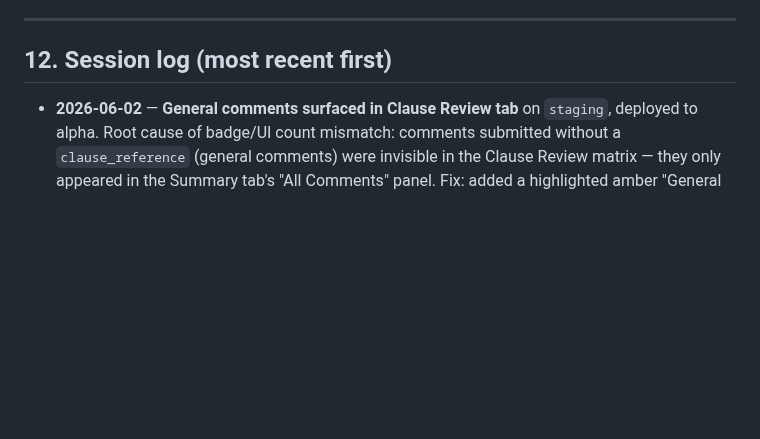
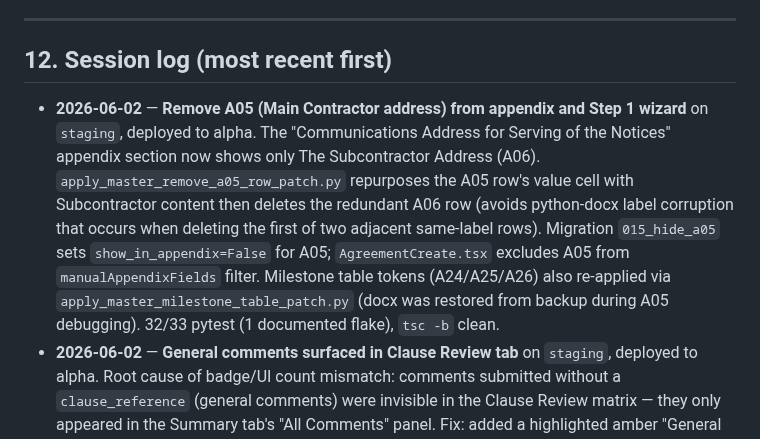
Before and after one commit to Dobaaa/SAMS-Intial-Project, a Markdown page: CLAUDE.md, the part around the change. Rendered like a GitHub page; blank space fills up the shorter version.

Commit message:
docs(claude): log A05 removal session entry
Co-Authored-By: Claude Opus 4.7 (1M context) <noreply@anthropic.com>

```diff
--- a/CLAUDE.md
+++ b/CLAUDE.md
@@ -157,6 +157,7 @@ No confirmation needed unless the change is destructive to the DB (e.g. dropping
 
 ## 12. Session log (most recent first)
 
+- **2026-06-02** — **Remove A05 (Main Contractor address) from appendix and Step 1 wizard** on `staging`, deployed to alpha. The "Communications Address for Serving of the Notices" appendix section now shows only The Subcontractor Address (A06). `apply_master_remove_a05_row_patch.py` repurposes the A05 row's value cell with Subcontractor content then deletes the redundant A06 row (avoids python-docx label corruption that occurs when deleting the first of two adjacent same-label rows). Migration `015_hide_a05` sets `show_in_appendix=False` for A05; `AgreementCreate.tsx` excludes A05 from `manualAppendixFields` filter. Milestone table tokens (A24/A25/A26) also re-applied via `apply_master_milestone_table_patch.py` (docx was restored from backup during A05 debugging). 32/33 pytest (1 documented flake), `tsc -b` clean.
 - **2026-06-02** — **General comments surfaced in Clause Review tab** on `staging`, deployed to alpha. Root cause of badge/UI count mismatch: comments submitted without a `clause_reference` (general comments) were invisible in the Clause Review matrix — they only appeared in the Summary tab's "All Comments" panel. Fix: added a highlighted amber "General Comments (N)" section below the matrix in the Clause Review tab. Confirmed via production DB query: agreement SAG-BGCC-QS-2026-313-SXX had 5 open comments, 1 with no clause_reference (OM general comment) was the missing one.
 - **2026-06-02** — **Dashboard comment badge scoped to Workflow Review roles** on `staging`, deployed to alpha. The open-comment badge next to each reference number now counts only unresolved comments from main-chain steps (PD / Accounts / OM / GM). Resolution-chain comments ("Resolution - Operation Manager" / "Resolution - General Manager") are excluded via a `JOIN workflow_steps` + `NOT IN RESOLUTION_STEP_NAMES` filter in `reports.py`. Matches exactly what the Workflow Review page shows.
 - **2026-06-02** — **Dashboard comment-count live refresh** on `staging`, deployed to alpha. The open-comment-count badge next to each agreement's reference number now stays current automatically: `Dashboard.tsx` polls `/reports/dashboard/agreements` every 30 s via a `useCallback`+`setInterval` pair (re-registers when any filter changes). Poll is silent — no error toast on background failure. Filters (status/reference/date) are captured correctly via `useCallback` deps so stale-closure is not an issue. `tsc -b` clean.
```
